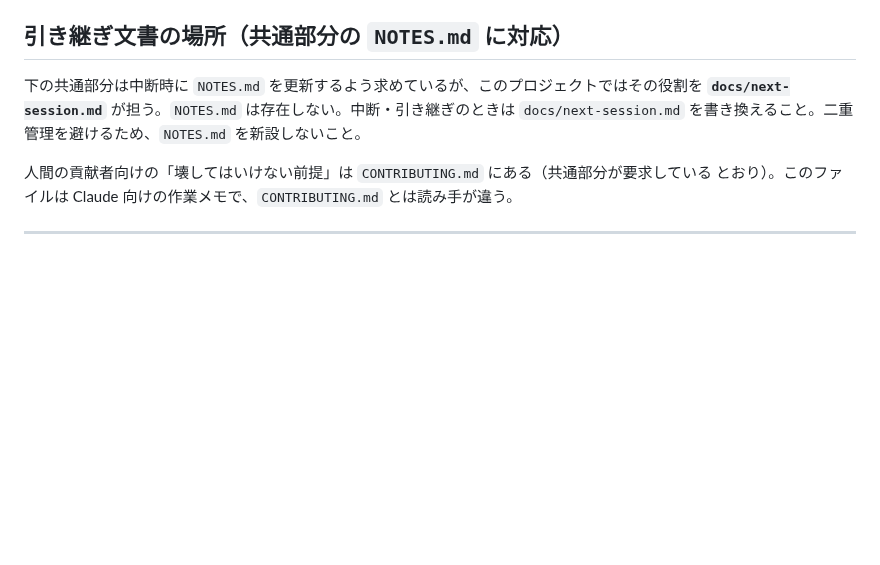
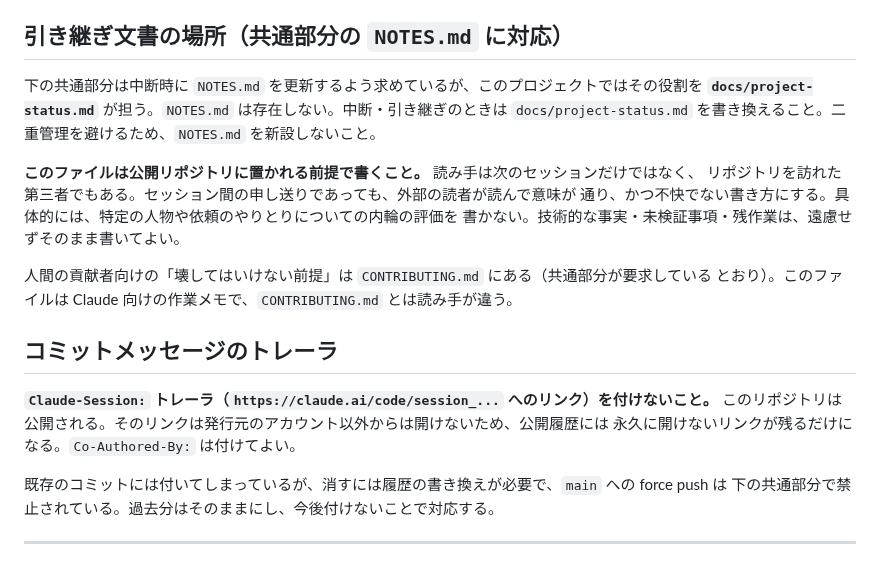
Before and after one commit to tomatomerde/jp-address-romaji, a Markdown page: CLAUDE.md, the part around the change. Drawn GitHub-style; blank space fills up the shorter version.

```diff
--- a/CLAUDE.md
+++ b/CLAUDE.md
@@ -139,11 +139,25 @@ Release procedure: `docs/releasing.md`.
 ## 引き継ぎ文書の場所（共通部分の `NOTES.md` に対応）
 
 下の共通部分は中断時に `NOTES.md` を更新するよう求めているが、このプロジェクトではその役割を
-**`docs/next-session.md`** が担う。`NOTES.md` は存在しない。中断・引き継ぎのときは
-`docs/next-session.md` を書き換えること。二重管理を避けるため、`NOTES.md` を新設しないこと。
+**`docs/project-status.md`** が担う。`NOTES.md` は存在しない。中断・引き継ぎのときは
+`docs/project-status.md` を書き換えること。二重管理を避けるため、`NOTES.md` を新設しないこと。
+
+**このファイルは公開リポジトリに置かれる前提で書くこと。** 読み手は次のセッションだけではなく、
+リポジトリを訪れた第三者でもある。セッション間の申し送りであっても、外部の読者が読んで意味が
+通り、かつ不快でない書き方にする。具体的には、特定の人物や依頼のやりとりについての内輪の評価を
+書かない。技術的な事実・未検証事項・残作業は、遠慮せずそのまま書いてよい。
 
 人間の貢献者向けの「壊してはいけない前提」は `CONTRIBUTING.md` にある（共通部分が要求している
 とおり）。このファイルは Claude 向けの作業メモで、`CONTRIBUTING.md` とは読み手が違う。
+
+## コミットメッセージのトレーラ
+
+**`Claude-Session:` トレーラ（`https://claude.ai/code/session_...` へのリンク）を付けないこと。**
+このリポジトリは公開される。そのリンクは発行元のアカウント以外からは開けないため、公開履歴には
+永久に開けないリンクが残るだけになる。`Co-Authored-By:` は付けてよい。
+
+既存のコミットには付いてしまっているが、消すには履歴の書き換えが必要で、`main` への force push は
+下の共通部分で禁止されている。過去分はそのままにし、今後付けないことで対応する。
 
 ---
 
```
Also changed, not shown: docs/project-status.md (added, +143 -0 lines).
